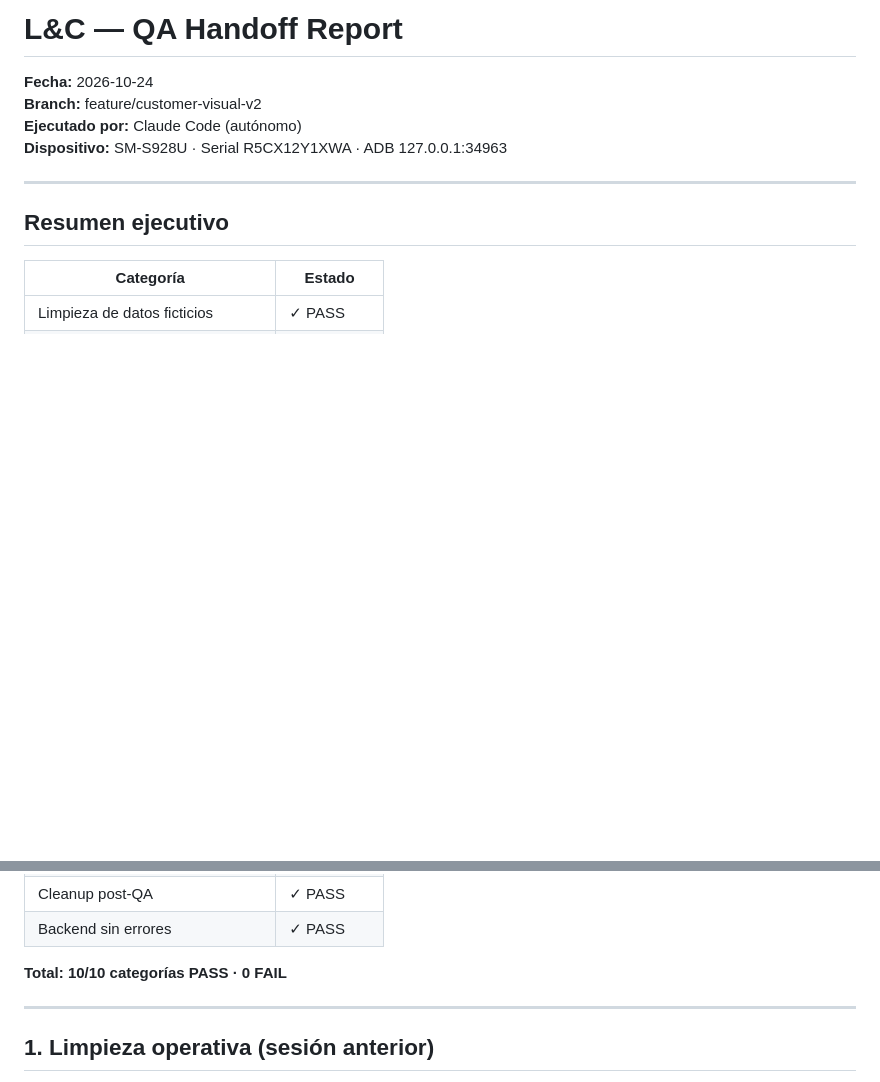
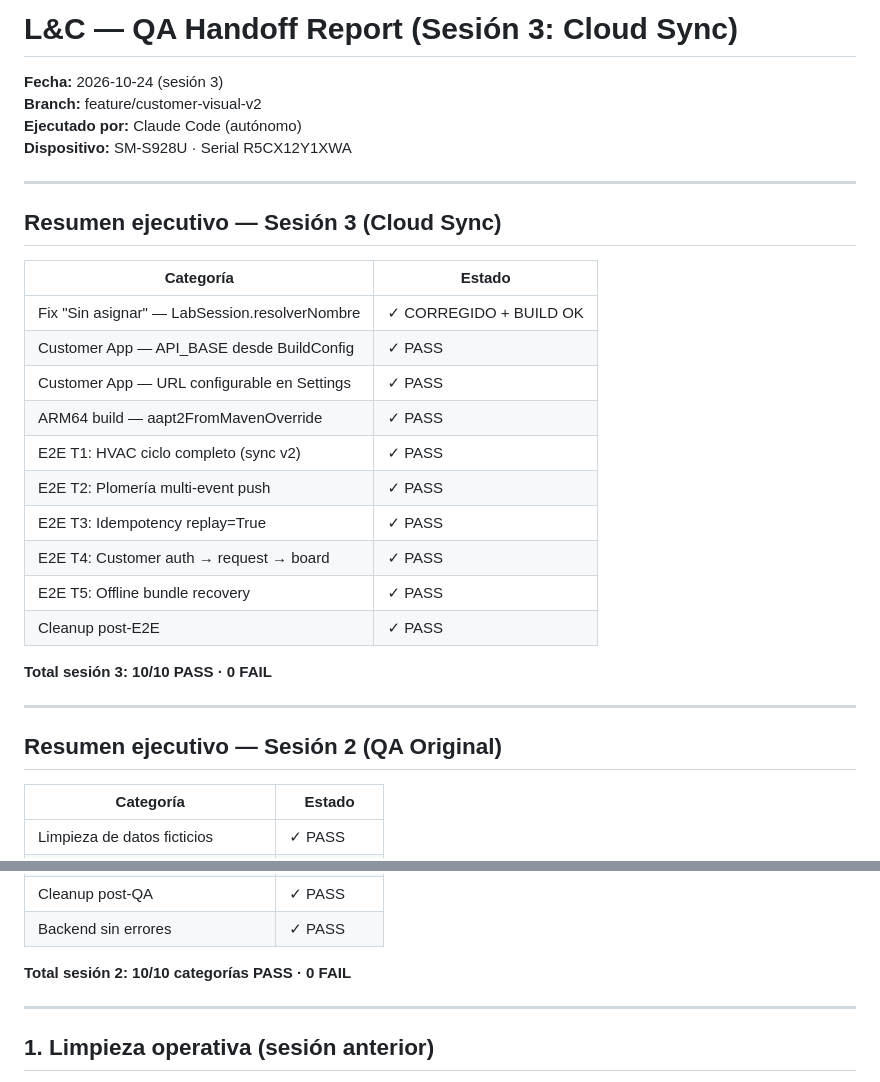
Before and after one commit to carlosocampo1034-a11y/LC-Sync-LAB, a Markdown page: docs/QA_HANDOFF.md, 2 parts joined by grey strips. Drawn GitHub-style; blank space fills up the shorter version.

```diff
--- a/docs/QA_HANDOFF.md
+++ b/docs/QA_HANDOFF.md
@@ -1,12 +1,31 @@
-# L&C — QA Handoff Report
-**Fecha:** 2026-10-24
+# L&C — QA Handoff Report (Sesión 3: Cloud Sync)
+**Fecha:** 2026-10-24 (sesión 3)
 **Branch:** feature/customer-visual-v2
 **Ejecutado por:** Claude Code (autónomo)
-**Dispositivo:** SM-S928U · Serial R5CX12Y1XWA · ADB 127.0.0.1:34963
+**Dispositivo:** SM-S928U · Serial R5CX12Y1XWA
 
 ---
 
-## Resumen ejecutivo
+## Resumen ejecutivo — Sesión 3 (Cloud Sync)
+
+| Categoría | Estado |
+|---|---|
+| Fix "Sin asignar" — LabSession.resolverNombre | ✓ CORREGIDO + BUILD OK |
+| Customer App — API_BASE desde BuildConfig | ✓ PASS |
+| Customer App — URL configurable en Settings | ✓ PASS |
+| ARM64 build — aapt2FromMavenOverride | ✓ PASS |
+| E2E T1: HVAC ciclo completo (sync v2) | ✓ PASS |
+| E2E T2: Plomería multi-event push | ✓ PASS |
+| E2E T3: Idempotency replay=True | ✓ PASS |
+| E2E T4: Customer auth → request → board | ✓ PASS |
+| E2E T5: Offline bundle recovery | ✓ PASS |
+| Cleanup post-E2E | ✓ PASS |
+
+**Total sesión 3: 10/10 PASS · 0 FAIL**
+
+---
+
+## Resumen ejecutivo — Sesión 2 (QA Original)
 
 | Categoría | Estado |
 |---|---|
@@ -21,7 +40,7 @@
 | Cleanup post-QA | ✓ PASS |
 | Backend sin errores | ✓ PASS |
 
-**Total: 10/10 categorías PASS · 0 FAIL**
+**Total sesión 2: 10/10 categorías PASS · 0 FAIL**
 
 ---
 
```
Also changed, not shown: other parts of docs/QA_HANDOFF.md (+50 -10 lines).
